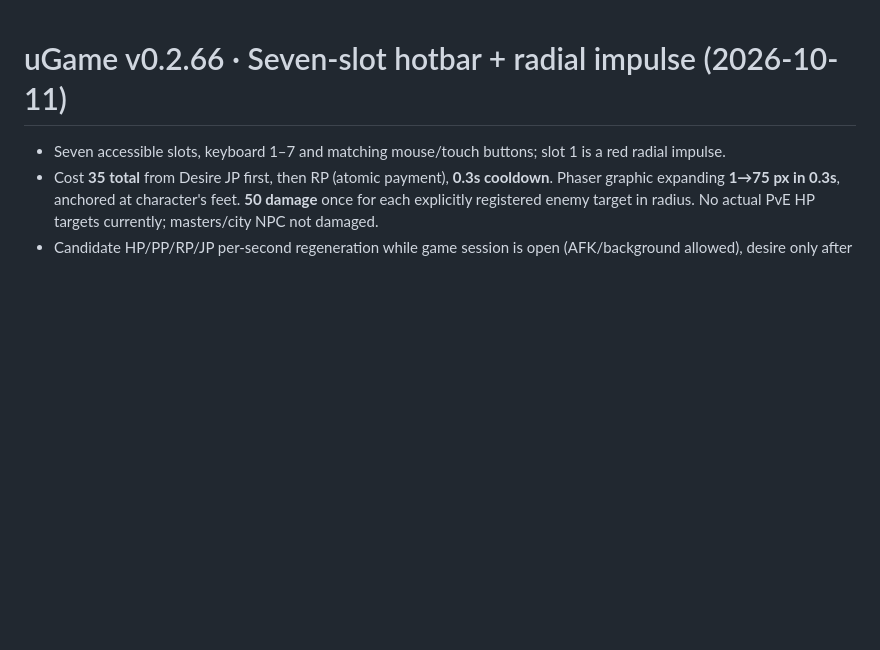
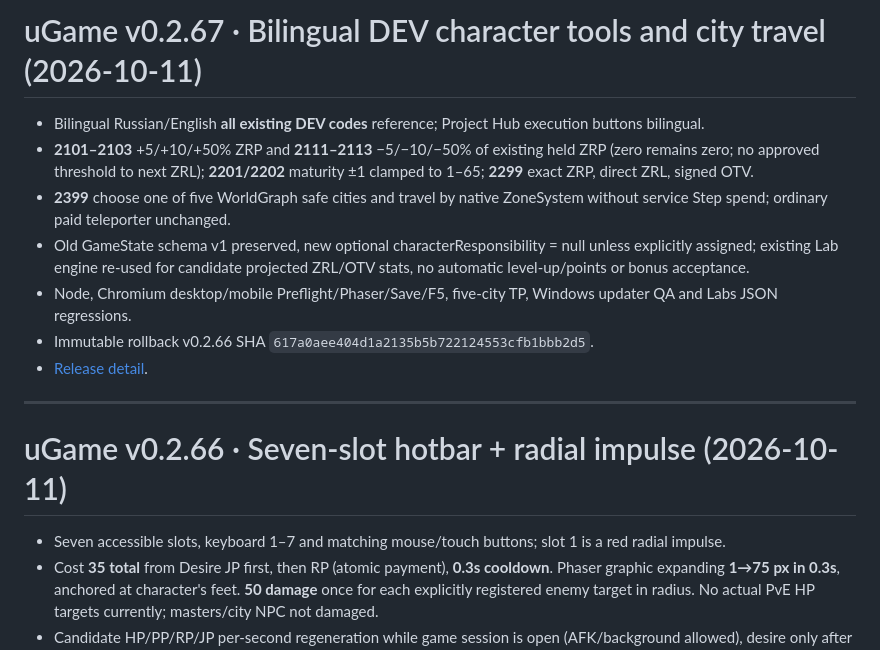
Before and after one commit to sunpole/uGame, a Markdown page: VERSION.md, the part around the change. GitHub-like rendering; blank space fills up the shorter version.

Commit message:
chore(v0.2.67): VERSION.md version and bilingual DEV guide

```diff
--- a/VERSION.md
+++ b/VERSION.md
@@ -1,3 +1,15 @@
+# uGame v0.2.67 · Bilingual DEV character tools and city travel (2026-10-11)
+
+- Bilingual Russian/English **all existing DEV codes** reference; Project Hub execution buttons bilingual.
+- **2101–2103** +5/+10/+50% ZRP and **2111–2113** −5/−10/−50% of existing held ZRP (zero remains zero; no approved threshold to next ZRL); **2201/2202** maturity ±1 clamped to 1–65; **2299** exact ZRP, direct ZRL, signed OTV.
+- **2399** choose one of five WorldGraph safe cities and travel by native ZoneSystem without service Step spend; ordinary paid teleporter unchanged.
+- Old GameState schema v1 preserved, new optional characterResponsibility = null unless explicitly assigned; existing Lab engine re-used for candidate projected ZRL/OTV stats, no automatic level-up/points or bonus acceptance.
+- Node, Chromium desktop/mobile Preflight/Phaser/Save/F5, five-city TP, Windows updater QA and Labs JSON regressions.
+- Immutable rollback v0.2.66 SHA `617a0aee404d1a2135b5b722124553cfb1bbb2d5`.
+- [Release detail](docs/releases/v0.2.67.md).
+
+---
+
 # uGame v0.2.66 · Seven-slot hotbar + radial impulse (2026-10-11)
 
 - Seven accessible slots, keyboard 1–7 and matching mouse/touch buttons; slot 1 is a red radial impulse.
```
